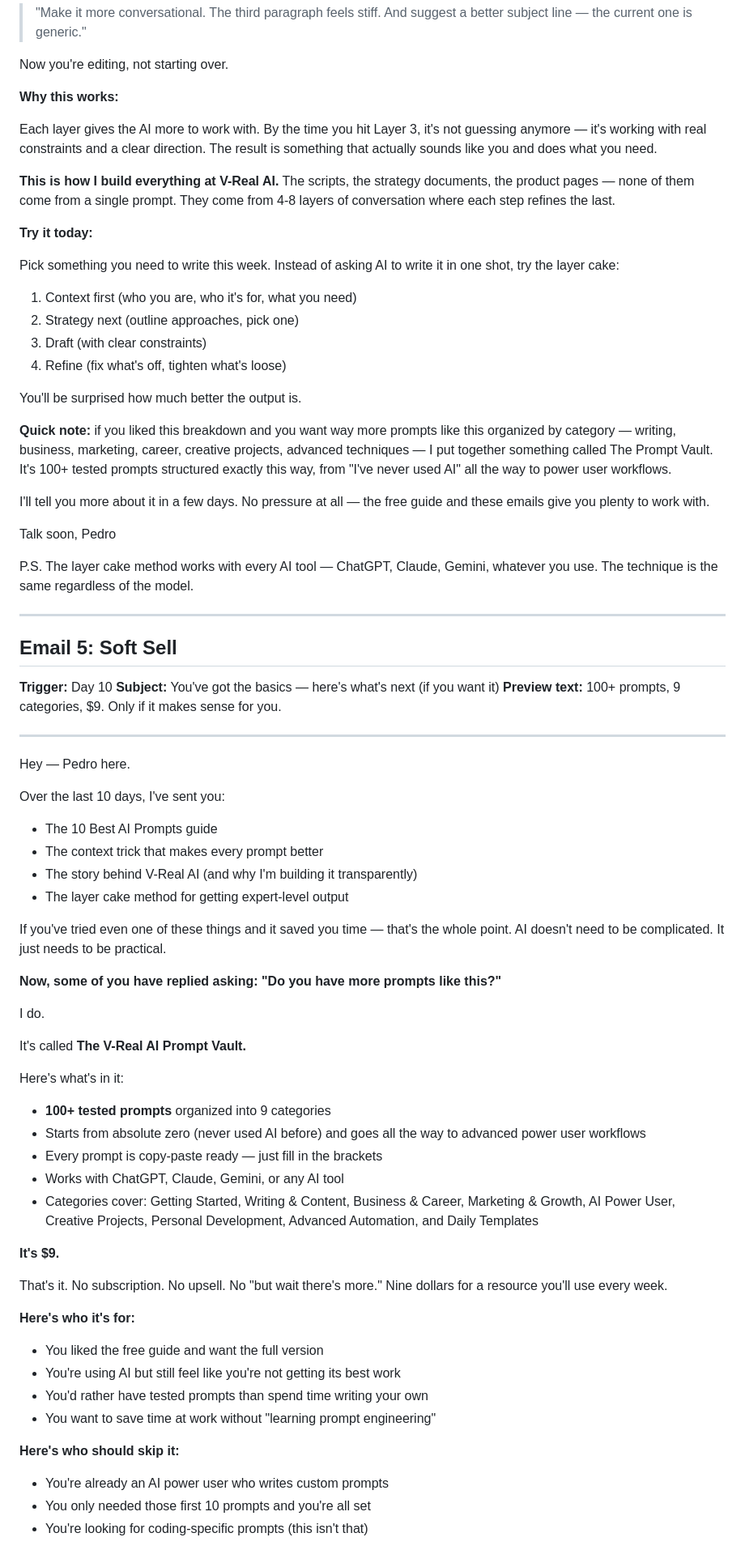
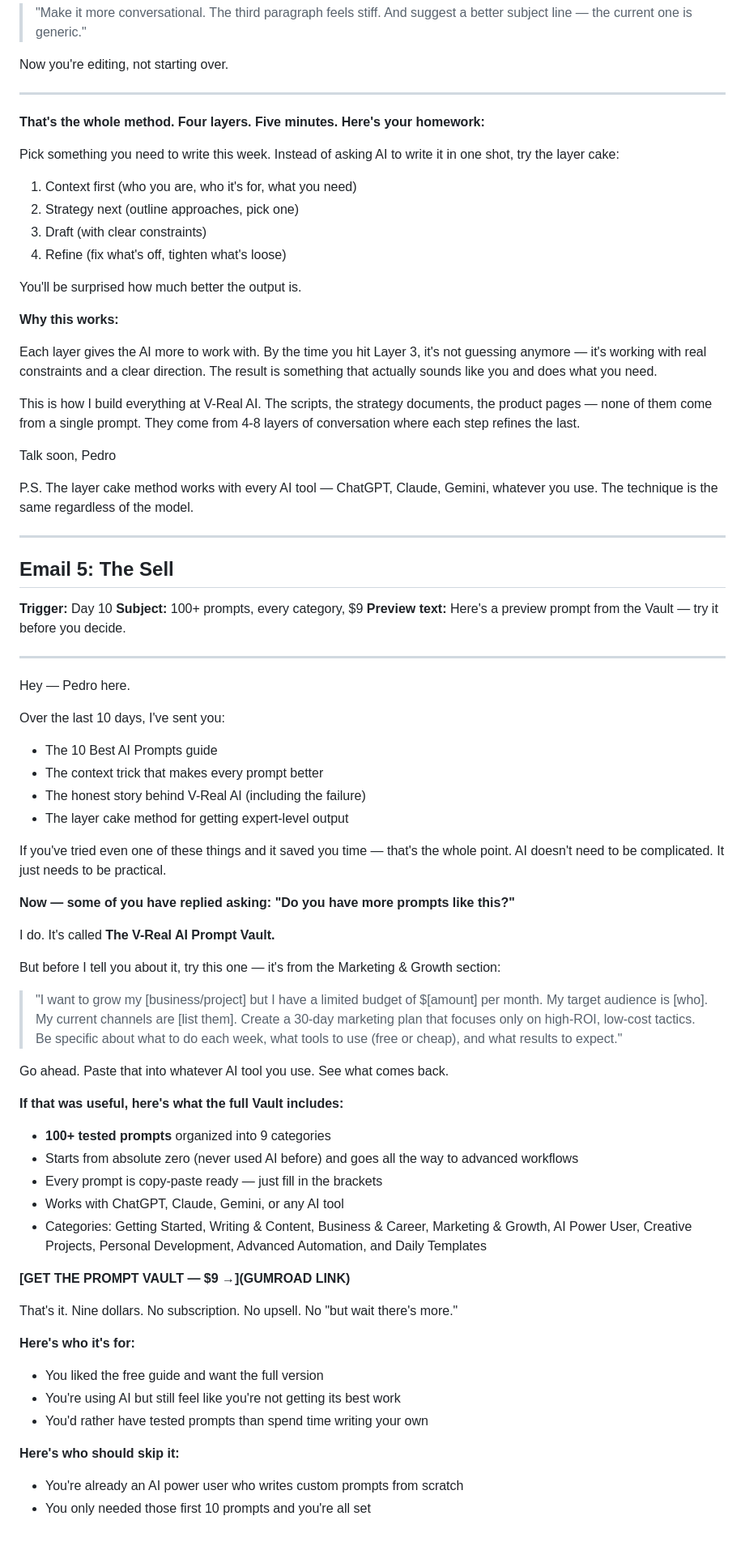
Before and after one commit to pvillarreal23/youtube-empire, a Markdown page: products/email-sequence/welcome-sequence.md, the part around one of its changes. Shown at 81% size. Rendered like a GitHub page.

```diff
--- a/products/email-sequence/welcome-sequence.md
+++ b/products/email-sequence/welcome-sequence.md
@@ -188,13 +188,9 @@ Now the AI has your context, your chosen strategy, and a clear constraint. The o
 
 Now you're editing, not starting over.
 
-**Why this works:**
+---
 
-Each layer gives the AI more to work with. By the time you hit Layer 3, it's not guessing anymore — it's working with real constraints and a clear direction. The result is something that actually sounds like you and does what you need.
-
-**This is how I build everything at V-Real AI.** The scripts, the strategy documents, the product pages — none of them come from a single prompt. They come from 4-8 layers of conversation where each step refines the last.
-
-**Try it today:**
+**That's the whole method. Four layers. Five minutes. Here's your homework:**
 
 Pick something you need to write this week. Instead of asking AI to write it in one shot, try the layer cake:
 
@@ -205,9 +201,11 @@ Pick something you need to write this week. Instead of asking AI to write it in
 
 You'll be surprised how much better the output is.
 
-**Quick note:** if you liked this breakdown and you want way more prompts like this organized by category — writing, business, marketing, career, creative projects, advanced techniques — I put together something called The Prompt Vault. It's 100+ tested prompts structured exactly this way, from "I've never used AI" all the way to power user workflows.
+**Why this works:**
 
-I'll tell you more about it in a few days. No pressure at all — the free guide and these emails give you plenty to work with.
+Each layer gives the AI more to work with. By the time you hit Layer 3, it's not guessing anymore — it's working with real constraints and a clear direction. The result is something that actually sounds like you and does what you need.
+
+This is how I build everything at V-Real AI. The scripts, the strategy documents, the product pages — none of them come from a single prompt. They come from 4-8 layers of conversation where each step refines the last.
 
 Talk soon,
 Pedro
@@ -216,10 +214,10 @@ P.S. The layer cake method works with every AI tool — ChatGPT, Claude, Gemini,
 
 ---
 
-## Email 5: Soft Sell
+## Email 5: The Sell
 **Trigger:** Day 10
-**Subject:** You've got the basics — here's what's next (if you want it)
-**Preview text:** 100+ prompts, 9 categories, $9. Only if it makes sense for you.
+**Subject:** 100+ prompts, every category, $9
+**Preview text:** Here's a preview prompt from the Vault — try it before you decide.
 
 ---
 
@@ -229,39 +227,41 @@ Over the last 10 days, I've sent you:
 
 - The 10 Best AI Prompts guide
 - The context trick that makes every prompt better
-- The story behind V-Real AI (and why I'm building it transparently)
+- The honest story behind V-Real AI (including the failure)
 - The layer cake method for getting expert-level output
 
 If you've tried even one of these things and it saved you time — that's the whole point. AI doesn't need to be complicated. It just needs to be practical.
 
-**Now, some of you have replied asking: "Do you have more prompts like this?"**
+**Now — some of you have replied asking: "Do you have more prompts like this?"**
 
-I do.
+I do. It's called **The V-Real AI Prompt Vault.**
 
-It's called **The V-Real AI Prompt Vault.**
+But before I tell you about it, try this one — it's from the Marketing & Growth section:
 
-Here's what's in it:
+> "I want to grow my [business/project] but I have a limited budget of $[amount] per month. My target audience is [who]. My current channels are [list them]. Create a 30-day marketing plan that focuses only on high-ROI, low-cost tactics. Be specific about what to do each week, what tools to use (free or cheap), and what results to expect."
+
+Go ahead. Paste that into whatever AI tool you use. See what comes back.
+
+**If that was useful, here's what the full Vault includes:**
 
 - **100+ tested prompts** organized into 9 categories
-- Starts from absolute zero (never used AI before) and goes all the way to advanced power user workflows
+- Starts from absolute zero (never used AI before) and goes all the way to advanced workflows
 - Every prompt is copy-paste ready — just fill in the brackets
 - Works with ChatGPT, Claude, Gemini, or any AI tool
-- Categories cover: Getting Started, Writing & Content, Business & Career, Marketing & Growth, AI Power User, Creative Projects, Personal Development, Advanced Automation, and Daily Templates
+- Categories: Getting Started, Writing & Content, Business & Career, Marketing & Growth, AI Power User, Creative Projects, Personal Development, Advanced Automation, and Daily Templates
 
-**It's $9.**
+**[GET THE PROMPT VAULT — $9 →](GUMROAD LINK)**
 
-That's it. No subscription. No upsell. No "but wait there's more." Nine dollars for a resource you'll use every week.
+That's it. Nine dollars. No subscription. No upsell. No "but wait there's more."
 
 **Here's who it's for:**
 
 - You liked the free guide and want the full version
 - You're using AI but still feel like you're not getting its best work
 - You'd rather have tested prompts than spend time writing your own
-- You want to save time at work without "learning prompt engineering"
 
 **Here's who should skip it:**
 
-- You're already an AI power user who writes custom prompts
+- You're already an AI power user who writes custom prompts from scratch
 - You only needed those first 10 prompts and you're all set
-- You're looking for coding-specific prompts (this isn't that)
 
```
Also changed, not shown: other parts of products/email-sequence/welcome-sequence.md (+88 -43 lines), insights/email-sequence-pressure-test-v1.md (added, +150 -0 lines).
